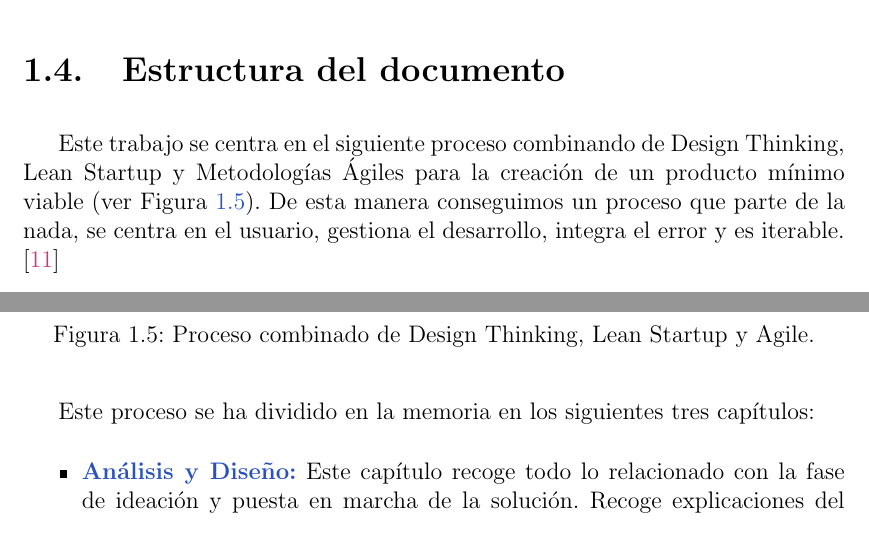
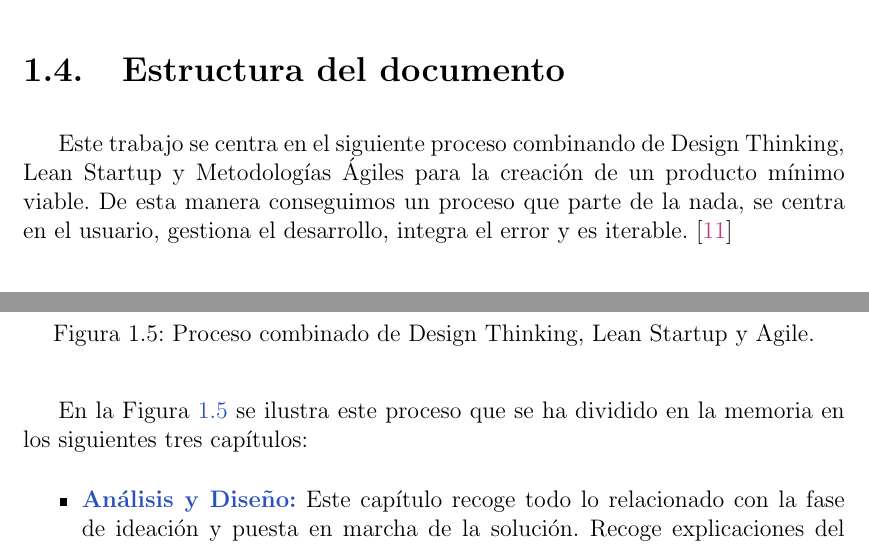
Before and after one commit to alberttogoca/Memoria-TFG-Earfit, a LaTeX document (tfg.tex): two parts of page 20 of 103, joined at a grey line, cut so that both start at the same text. Compiled offline with pdfLaTeX.

Commit message:
Minor fix

```diff
--- a/tfg.tex
+++ b/tfg.tex
@@ -495,7 +495,7 @@ Subobjetivos:
 
 \section{Estructura del documento}
 
-Este trabajo se centra en el siguiente proceso combinando de Design Thinking, Lean Startup y Metodologías Ágiles para la creación de un producto mínimo viable (ver Figura \ref{fig:LeanDesignAgile}). De esta manera conseguimos un proceso que parte de la nada, se centra en el usuario, gestiona el desarrollo, integra el error y es iterable.
+Este trabajo se centra en el siguiente proceso combinando de Design Thinking, Lean Startup y Metodologías Ágiles para la creación de un producto mínimo viable. De esta manera conseguimos un proceso que parte de la nada, se centra en el usuario, gestiona el desarrollo, integra el error y es iterable.
 \cite{estructura}
 
 \begin{figure}[H]
@@ -505,7 +505,7 @@ Este trabajo se centra en el siguiente proceso combinando de Design Thinking, Le
     \label{fig:LeanDesignAgile}
 \end{figure}
 
-Este proceso se ha dividido en la memoria en los siguientes tres capítulos:
+En la Figura \ref{fig:LeanDesignAgile} se ilustra este proceso que se ha dividido en la memoria en los siguientes tres capítulos:
 
 \begin{itemize}
     \item \hyperref[sec:diseño]{\textbf{Análisis y Diseño:}} Este capítulo recoge todo lo relacionado con la fase de ideación y puesta en marcha de la solución. Recoge explicaciones del proceso de Design Thinking y Lean Startup. Aquí se pueden encontrar el diseño y el prototipo de la aplicación. %(Ver capítulo \ref{sec:diseño}).
```
Also changed, not shown: 3 other files.
